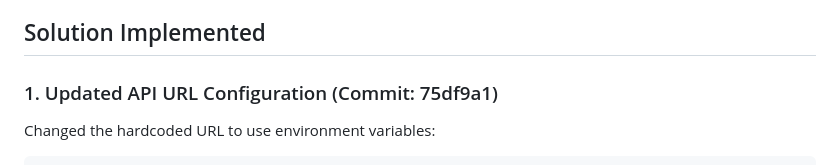
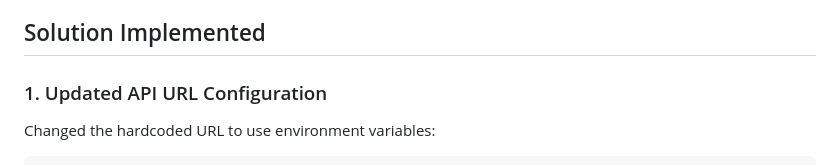
Before and after one commit to groupthinking/AJOB4AGENT, a Markdown page: PR_SUMMARY.md, the part around the change. Rendered like a GitHub page.

Commit message:
Update PR_SUMMARY.md
Co-authored-by: Copilot <175728472+Copilot@users.noreply.github.com>

````diff
--- a/PR_SUMMARY.md
+++ b/PR_SUMMARY.md
@@ -16,7 +16,7 @@ This configuration:
 
 ## Solution Implemented
 
-### 1. Updated API URL Configuration (Commit: 75df9a1)
+### 1. Updated API URL Configuration
 Changed the hardcoded URL to use environment variables:
 ```typescript
 const API_URL = process.env.NEXT_PUBLIC_API_URL
````
